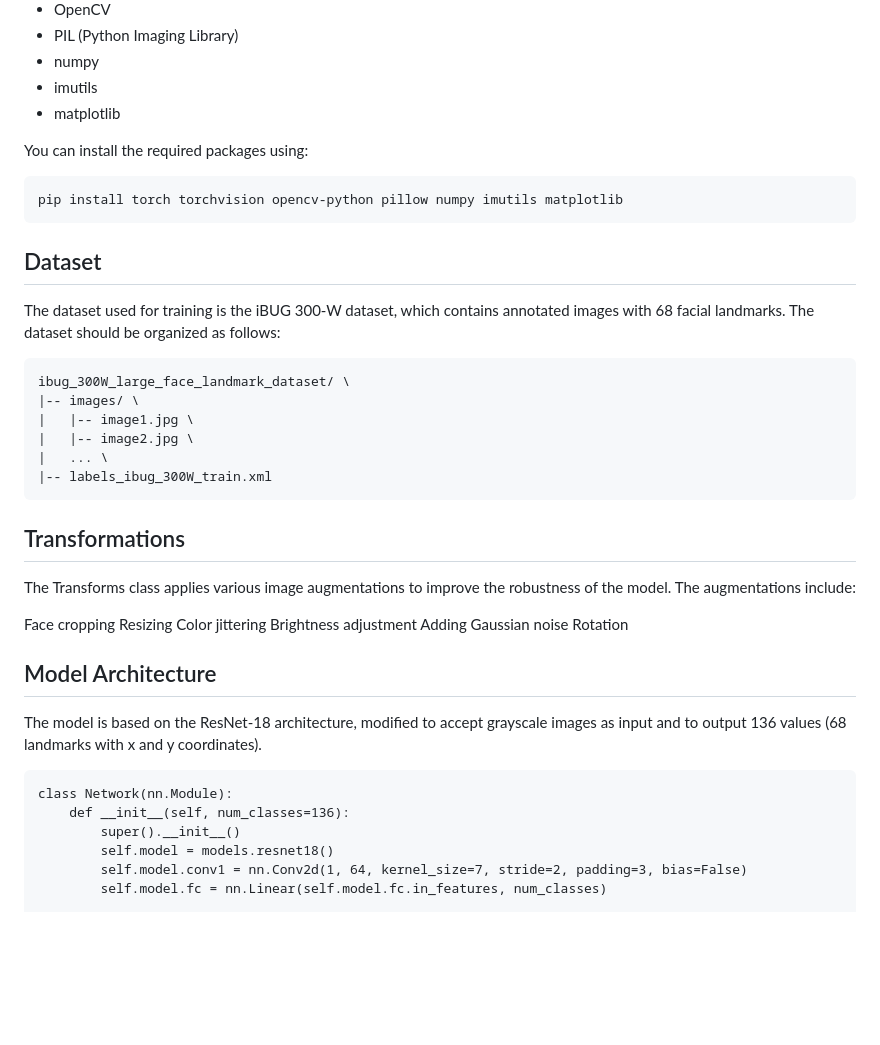
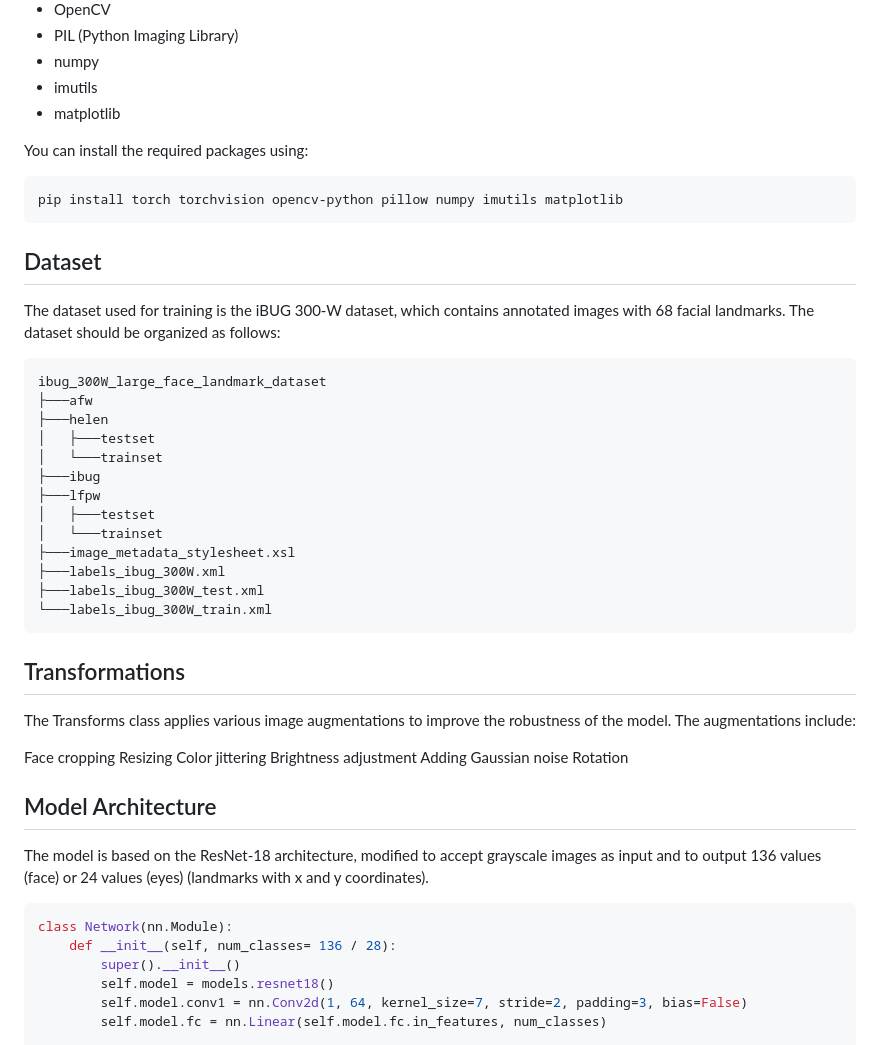
Before and after one commit to audiblemaple/AlertWatch, a Markdown page: face_landmarks_detection/README.md, the part around the change. GitHub-like rendering; blank space fills up the shorter version.

````diff
--- a/face_landmarks_detection/README.md
+++ b/face_landmarks_detection/README.md
@@ -27,7 +27,6 @@ To run the code, you need the following dependencies:
 - matplotlib
 
 You can install the required packages using:
-
 ``` bash
 pip install torch torchvision opencv-python pillow numpy imutils matplotlib
 ```
@@ -35,13 +34,20 @@ pip install torch torchvision opencv-python pillow numpy imutils matplotlib
 ## Dataset
 The dataset used for training is the iBUG 300-W dataset, which contains annotated images with 68 facial landmarks. The dataset should be organized as follows:
 
-```bash
-ibug_300W_large_face_landmark_dataset/ \
-|-- images/ \
-|   |-- image1.jpg \
-|   |-- image2.jpg \
-|   ... \
-|-- labels_ibug_300W_train.xml
+``` bash
+ibug_300W_large_face_landmark_dataset
+├───afw
+├───helen
+│   ├───testset
+│   └───trainset
+├───ibug
+├───lfpw
+│   ├───testset
+│   └───trainset
+├───image_metadata_stylesheet.xsl
+├───labels_ibug_300W.xml
+├───labels_ibug_300W_test.xml
+└───labels_ibug_300W_train.xml
 ```
 
 ## Transformations
@@ -54,13 +60,12 @@ Brightness adjustment
 Adding Gaussian noise
 Rotation
 
+## Model Architecture
+The model is based on the ResNet-18 architecture, modified to accept grayscale images as input and to output 136 values (face) or 24 values (eyes) (landmarks with x and y coordinates).
 
-## Model Architecture
-The model is based on the ResNet-18 architecture, modified to accept grayscale images as input and to output 136 values (68 landmarks with x and y coordinates).
-
-```
+``` python
 class Network(nn.Module):
-    def __init__(self, num_classes=136):
+    def __init__(self, num_classes= 136 / 28):
         super().__init__()
         self.model = models.resnet18()
         self.model.conv1 = nn.Conv2d(1, 64, kernel_size=7, stride=2, padding=3, bias=False)
````
